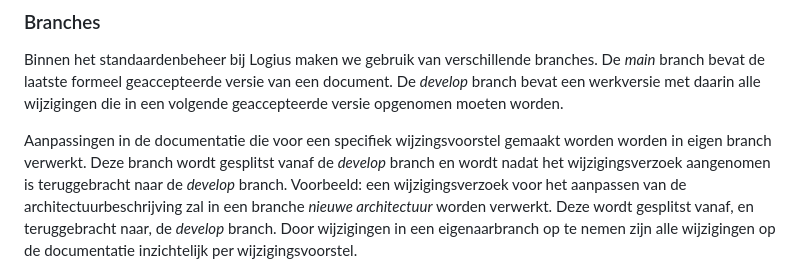
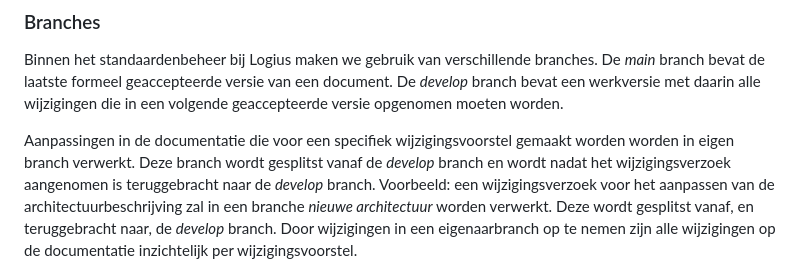
Before and after one commit to Logius-standaarden/API-Standaarden-Beheermodel, a Markdown page: bijlage02_GebruikGithub.md, the part around the change. GitHub-like rendering.

```diff
--- a/bijlage02_GebruikGithub.md
+++ b/bijlage02_GebruikGithub.md
@@ -25,7 +25,7 @@ van een document. De _develop_ branch bevat een werkversie met daarin alle
 wijzigingen die in een volgende geaccepteerde versie opgenomen moeten
 worden.
 
-Aanpassingen in de documentatie die voor een specifiek wijzingsvoorstel
+Aanpassingen in de documentatie die voor een specifiek wijzigingsvoorstel
 gemaakt worden worden in eigen branch verwerkt. Deze branch wordt gesplitst vanaf de _develop_ branch en wordt nadat het wijzigingsverzoek aangenomen
 is teruggebracht naar de _develop_ branch. Voorbeeld: een wijzigingsverzoek
 voor het aanpassen van de architectuurbeschrijving zal in een branche _nieuwe architectuur_ worden verwerkt. Deze wordt gesplitst vanaf, en
```
